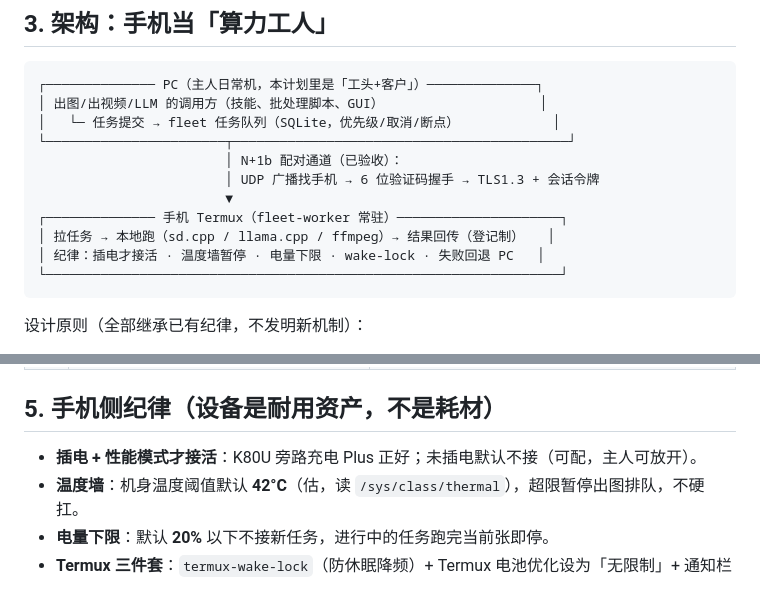
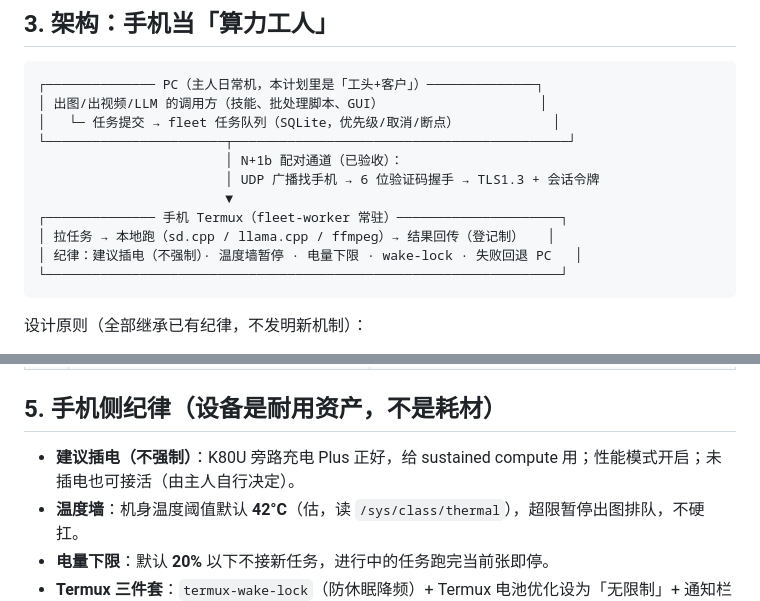
Before and after one commit to ghshhf/skynet-fleet, a Markdown page: docs/手机算力节点_计划书_2026-10-22.md, 2 parts joined by grey strips. GitHub-like rendering.

Commit message:
docs(phone-image): 同步去掉“插电才接活”的强制表述
主人明确：从未要求插电才能运行。把计划书/动手范围里的
“插电才接活”改为“建议插电（不强制）”，与代码端已移除的
未插电闸门保持一致。

````diff
--- a/docs/手机算力节点_计划书_2026-10-22.md
+++ b/docs/手机算力节点_计划书_2026-10-22.md
@@ -51,7 +51,7 @@
                         ▼
 ┌────────────── 手机 Termux（fleet-worker 常驻）─────────────────────┐
 │ 拉任务 → 本地跑（sd.cpp / llama.cpp / ffmpeg）→ 结果回传（登记制）   │
-│ 纪律：插电才接活 · 温度墙暂停 · 电量下限 · wake-lock · 失败回退 PC   │
+│ 纪律：建议插电（不强制）· 温度墙暂停 · 电量下限 · wake-lock · 失败回退 PC   │
 └──────────────────────────────────────────────────────────────────┘
 ```
 
@@ -72,7 +72,7 @@
 
 ## 5. 手机侧纪律（设备是耐用资产，不是耗材）
 
-- **插电 + 性能模式才接活**：K80U 旁路充电 Plus 正好；未插电默认不接（可配，主人可放开）。
+- **建议插电（不强制）**：K80U 旁路充电 Plus 正好，给 sustained compute 用；性能模式开启；未插电也可接活（由主人自行决定）。
 - **温度墙**：机身温度阈值默认 **42°C**（估，读 `/sys/class/thermal`），超限暂停出图排队，不硬扛。
 - **电量下限**：默认 **20%** 以下不接新任务，进行中的任务跑完当前张即停。
 - **Termux 三件套**：`termux-wake-lock`（防休眠降频）+ Termux 电池优化设为「无限制」+ 通知栏常驻（主人可见 worker 在干活）。
````
Also changed, not shown: docs/手机出图功能_动手范围_2026-10-22.md (+0 -1 lines).
